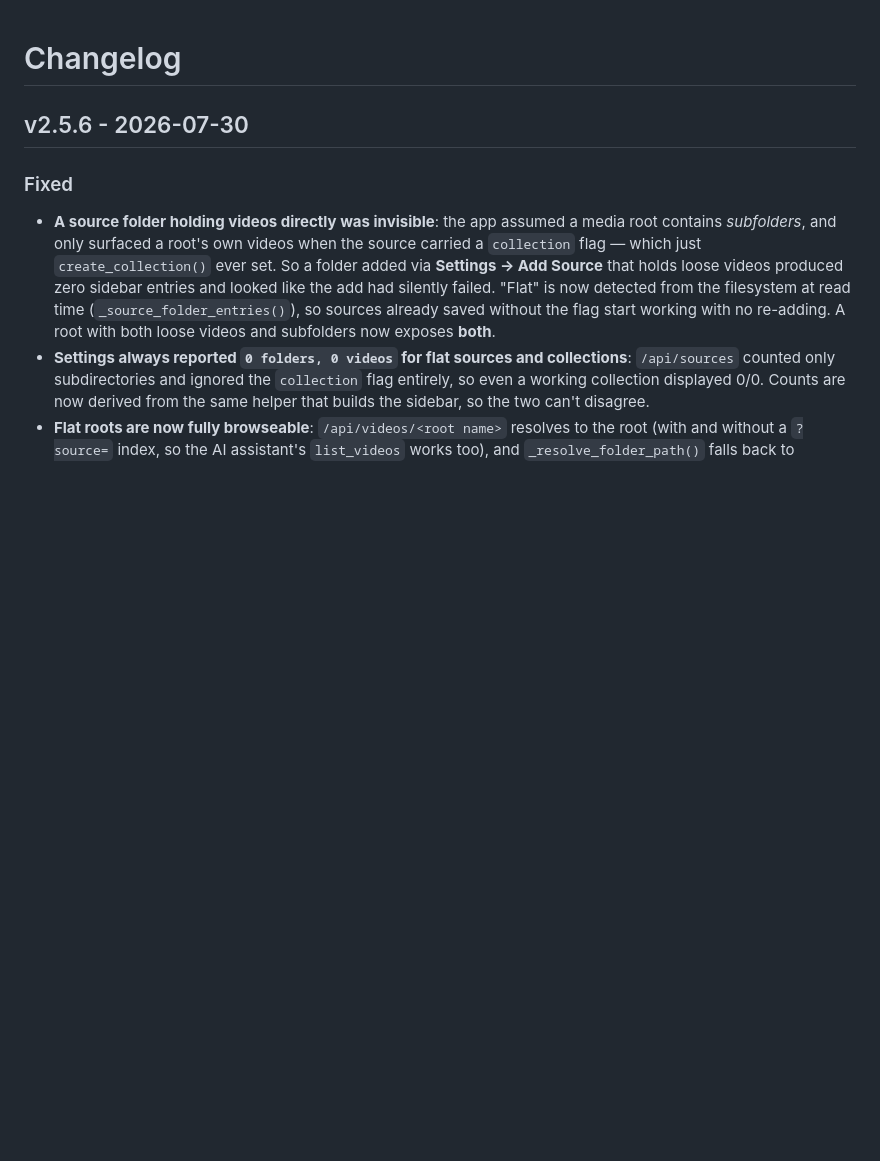
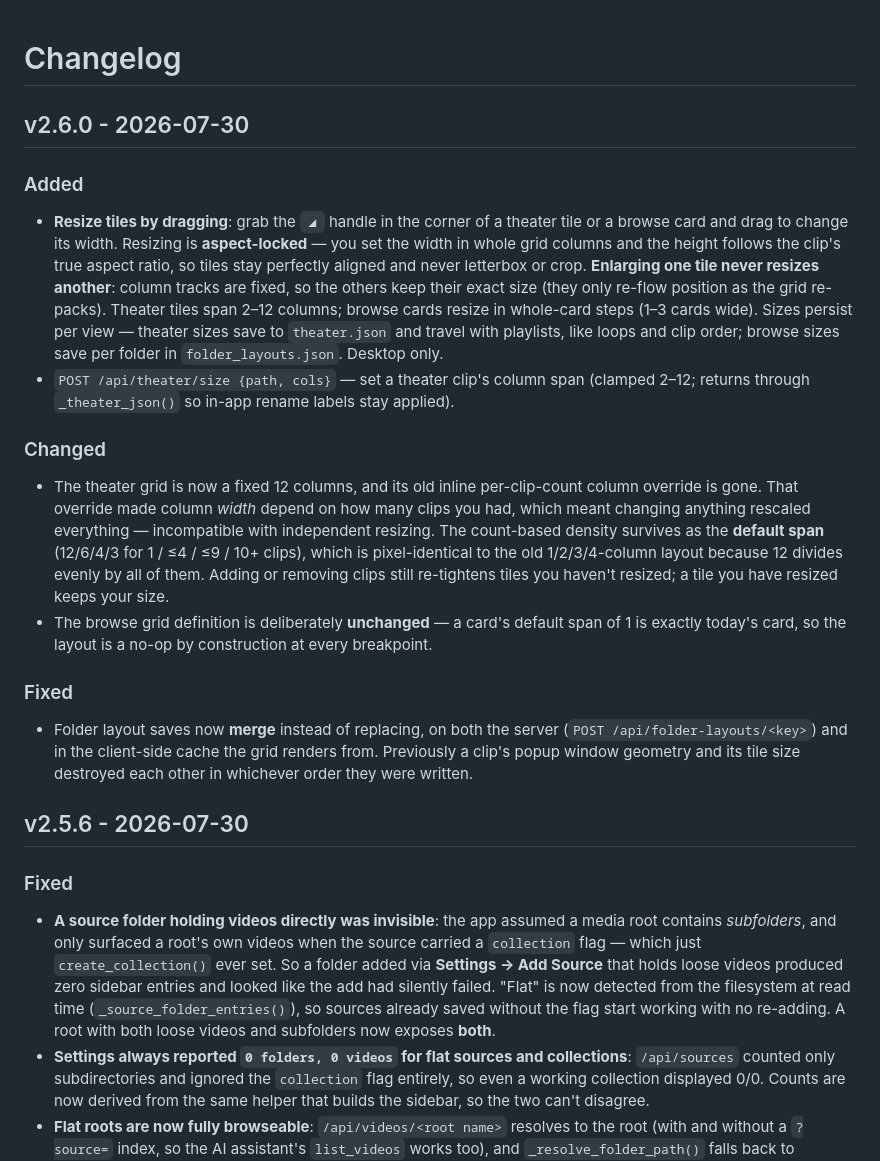
Before and after one commit to rikachu225/video-collection, a Markdown page: docs/CHANGELOG.md, the part around the change. Drawn GitHub-style; blank space fills up the shorter version.

Commit message:
docs: bento tile resize (v2.6.0)
Co-Authored-By: Claude Opus 5 <noreply@anthropic.com>

```diff
--- a/docs/CHANGELOG.md
+++ b/docs/CHANGELOG.md
@@ -1,4 +1,16 @@
 # Changelog
+
+## v2.6.0 - 2026-07-30
+### Added
+- **Resize tiles by dragging**: grab the `◢` handle in the corner of a theater tile or a browse card and drag to change its width. Resizing is **aspect-locked** — you set the width in whole grid columns and the height follows the clip's true aspect ratio, so tiles stay perfectly aligned and never letterbox or crop. **Enlarging one tile never resizes another**: column tracks are fixed, so the others keep their exact size (they only re-flow position as the grid re-packs). Theater tiles span 2–12 columns; browse cards resize in whole-card steps (1–3 cards wide). Sizes persist per view — theater sizes save to `theater.json` and travel with playlists, like loops and clip order; browse sizes save per folder in `folder_layouts.json`. Desktop only.
+- `POST /api/theater/size {path, cols}` — set a theater clip's column span (clamped 2–12; returns through `_theater_json()` so in-app rename labels stay applied).
+
+### Changed
+- The theater grid is now a fixed 12 columns, and its old inline per-clip-count column override is gone. That override made column *width* depend on how many clips you had, which meant changing anything rescaled everything — incompatible with independent resizing. The count-based density survives as the **default span** (12/6/4/3 for 1 / ≤4 / ≤9 / 10+ clips), which is pixel-identical to the old 1/2/3/4-column layout because 12 divides evenly by all of them. Adding or removing clips still re-tightens tiles you haven't resized; a tile you have resized keeps your size.
+- The browse grid definition is deliberately **unchanged** — a card's default span of 1 is exactly today's card, so the layout is a no-op by construction at every breakpoint.
+
+### Fixed
+- Folder layout saves now **merge** instead of replacing, on both the server (`POST /api/folder-layouts/<key>`) and in the client-side cache the grid renders from. Previously a clip's popup window geometry and its tile size destroyed each other in whichever order they were written.
 
 ## v2.5.6 - 2026-07-30
 ### Fixed
```
Also changed, not shown: docs/QUICK_REFERENCE.md (+11 -0 lines).
